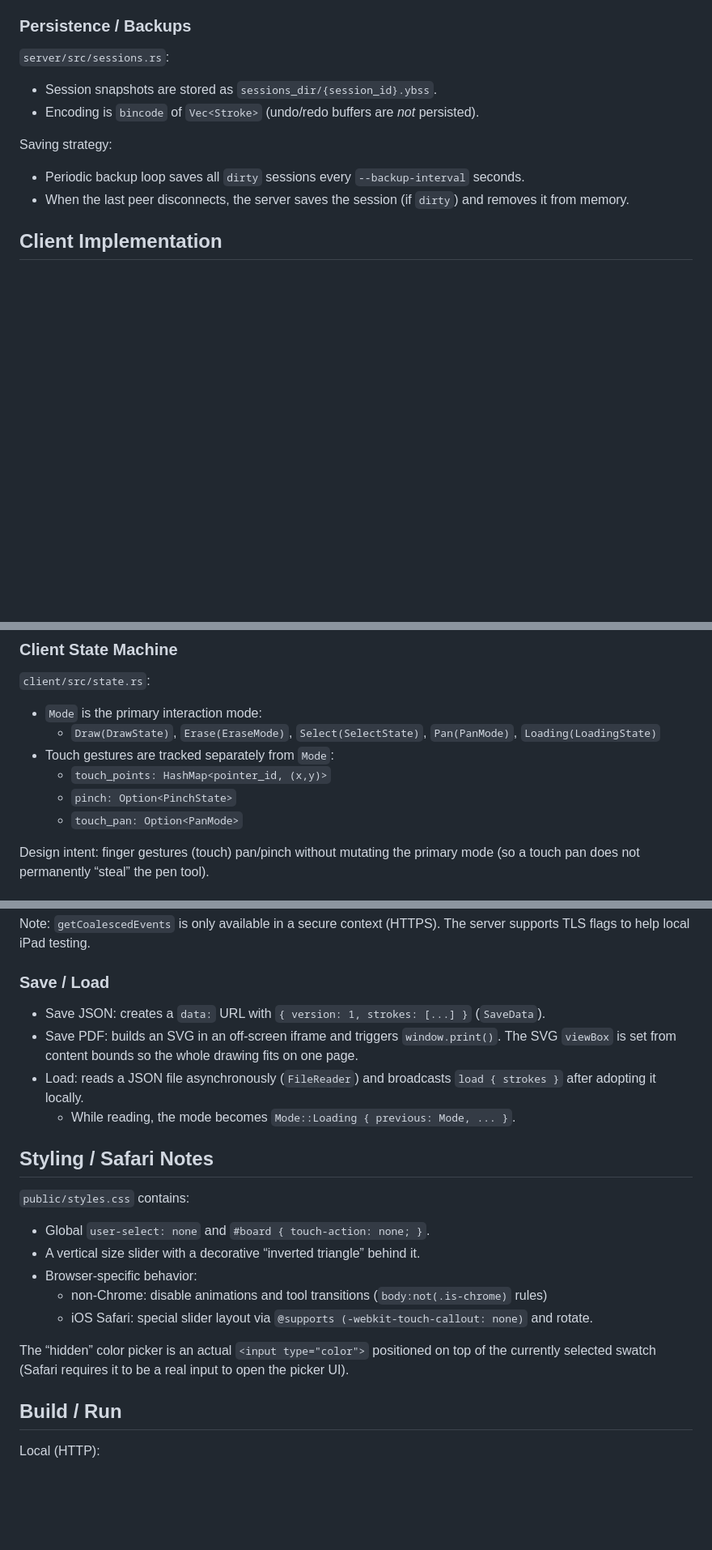
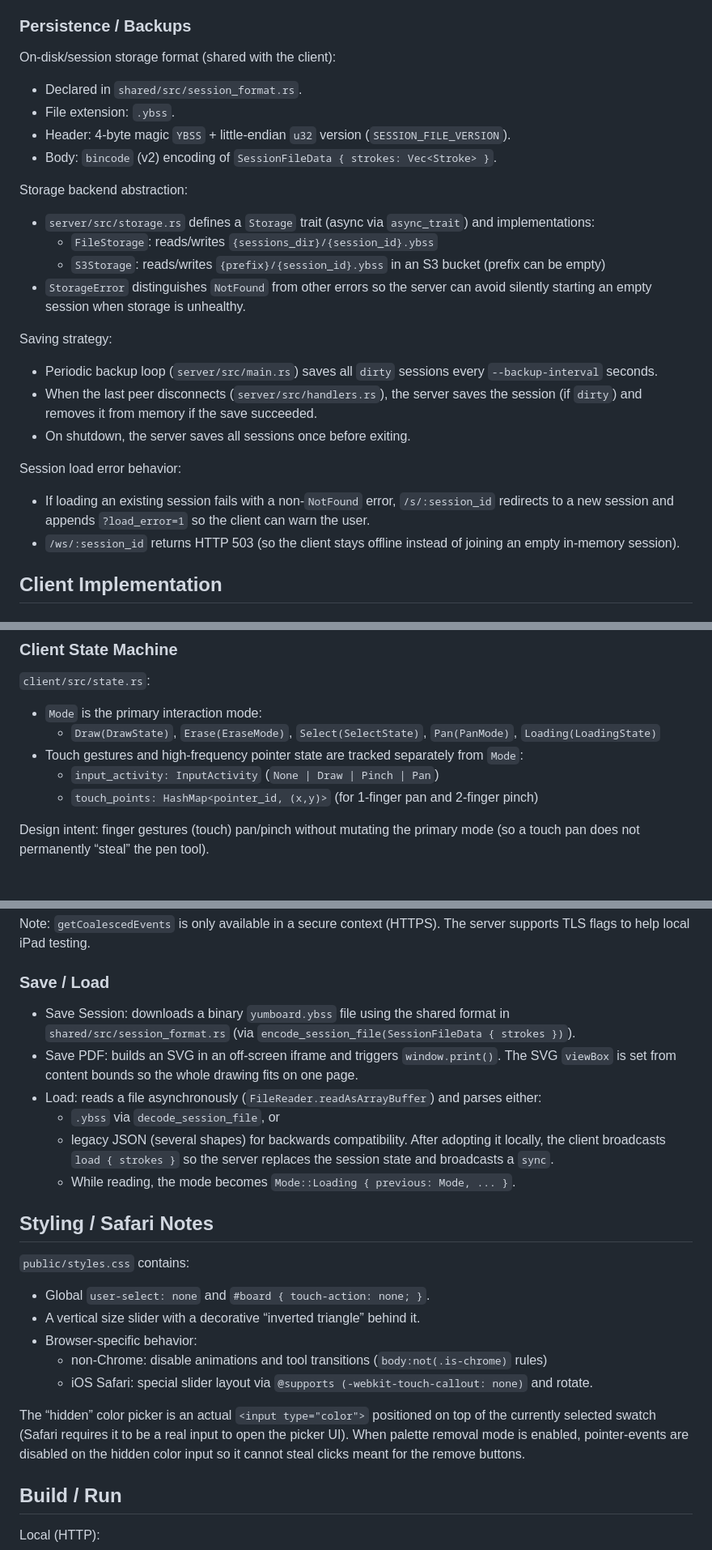
Before and after one commit to contramundum53/yumboard, a Markdown page: implementation.md, 3 parts joined by grey strips. Shown at 81% size. GitHub-like rendering; blank space fills up the shorter version.

Commit message:
Update implementation notes

```diff
--- a/implementation.md
+++ b/implementation.md
@@ -152,16 +171,35 @@ Transform grouping:
 
 ### Persistence / Backups
 
-`server/src/sessions.rs`:
+On-disk/session storage format (shared with the client):
 
-- Session snapshots are stored as `sessions_dir/{session_id}.ybss`.
-- Encoding is `bincode` of `Vec<Stroke>` (undo/redo buffers are *not* persisted).
+- Declared in `shared/src/session_format.rs`.
+- File extension: `.ybss`.
+- Header: 4-byte magic `YBSS` + little-endian `u32` version (`SESSION_FILE_VERSION`).
+- Body: `bincode` (v2) encoding of `SessionFileData { strokes: Vec<Stroke> }`.
+
+Storage backend abstraction:
+
+- `server/src/storage.rs` defines a `Storage` trait (async via `async_trait`) and implementations:
+  - `FileStorage`: reads/writes `{sessions_dir}/{session_id}.ybss`
+  - `S3Storage`: reads/writes `{prefix}/{session_id}.ybss` in an S3 bucket (prefix can be empty)
+- `StorageError` distinguishes `NotFound` from other errors so the server can avoid silently
+  starting an empty session when storage is unhealthy.
 
 Saving strategy:
 
-- Periodic backup loop saves all `dirty` sessions every `--backup-interval` seconds.
-- When the last peer disconnects, the server saves the session (if `dirty`) and removes it from
-  memory.
+- Periodic backup loop (`server/src/main.rs`) saves all `dirty` sessions every
+  `--backup-interval` seconds.
+- When the last peer disconnects (`server/src/handlers.rs`), the server saves the session (if
+  `dirty`) and removes it from memory if the save succeeded.
+- On shutdown, the server saves all sessions once before exiting.
+
+Session load error behavior:
+
+- If loading an existing session fails with a non-`NotFound` error, `/s/:session_id` redirects to a
+  new session and appends `?load_error=1` so the client can warn the user.
+- `/ws/:session_id` returns HTTP 503 (so the client stays offline instead of joining an empty
+  in-memory session).
 
 ## Client Implementation
 
@@ -181,10 +219,9 @@ Saving strategy:
 
 - `Mode` is the primary interaction mode:
   - `Draw(DrawState)`, `Erase(EraseMode)`, `Select(SelectState)`, `Pan(PanMode)`, `Loading(LoadingState)`
-- Touch gestures are tracked separately from `Mode`:
-  - `touch_points: HashMap<pointer_id, (x,y)>`
-  - `pinch: Option<PinchState>`
-  - `touch_pan: Option<PanMode>`
+- Touch gestures and high-frequency pointer state are tracked separately from `Mode`:
+  - `input_activity: InputActivity` (`None | Draw | Pinch | Pan`)
+  - `touch_points: HashMap<pointer_id, (x,y)>` (for 1-finger pan and 2-finger pinch)
 
 Design intent: finger gestures (touch) pan/pinch without mutating the primary mode (so a touch
 pan does not permanently “steal” the pen tool).
@@ -251,11 +288,15 @@ flags to help local iPad testing.
 
 ### Save / Load
 
-- Save JSON: creates a `data:` URL with `{ version: 1, strokes: [...] }` (`SaveData`).
+- Save Session: downloads a binary `yumboard.ybss` file using the shared format in
+  `shared/src/session_format.rs` (via `encode_session_file(SessionFileData { strokes })`).
 - Save PDF: builds an SVG in an off-screen iframe and triggers `window.print()`. The SVG `viewBox`
   is set from content bounds so the whole drawing fits on one page.
-- Load: reads a JSON file asynchronously (`FileReader`) and broadcasts `load { strokes }` after
-  adopting it locally.
+- Load: reads a file asynchronously (`FileReader.readAsArrayBuffer`) and parses either:
+  - `.ybss` via `decode_session_file`, or
+  - legacy JSON (several shapes) for backwards compatibility.
+  After adopting it locally, the client broadcasts `load { strokes }` so the server replaces the
+  session state and broadcasts a `sync`.
   - While reading, the mode becomes `Mode::Loading { previous: Mode, ... }`.
 
 ## Styling / Safari Notes
@@ -270,6 +311,8 @@ flags to help local iPad testing.
 
 The “hidden” color picker is an actual `<input type="color">` positioned on top of the currently
 selected swatch (Safari requires it to be a real input to open the picker UI).
+When palette removal mode is enabled, pointer-events are disabled on the hidden color input so it
+cannot steal clicks meant for the remove buttons.
 
 ## Build / Run
 
```
Also changed, not shown: other parts of implementation.md (+31 -5 lines).
